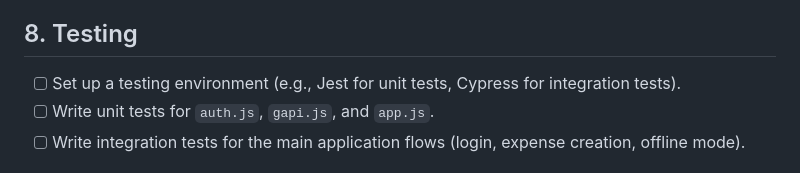
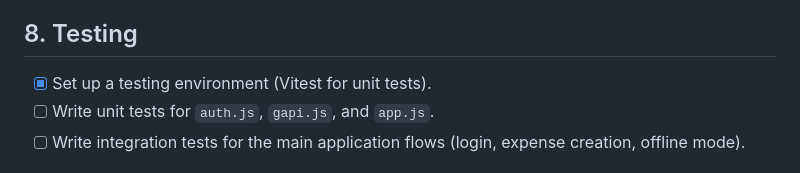
Before and after one commit to bryclee/hello-expense-tracker, a Markdown page: tasks.md, the part around the change. Rendered like a GitHub page.

Commit message:
Mark testing environment setup task as complete in tasks.md

```diff
--- a/tasks.md
+++ b/tasks.md
@@ -51,7 +51,7 @@
 
 ## 8. Testing
 
--   [ ] Set up a testing environment (e.g., Jest for unit tests, Cypress for integration tests).
+-   [x] Set up a testing environment (Vitest for unit tests).
 -   [ ] Write unit tests for `auth.js`, `gapi.js`, and `app.js`.
 -   [ ] Write integration tests for the main application flows (login, expense creation, offline mode).
 
```
